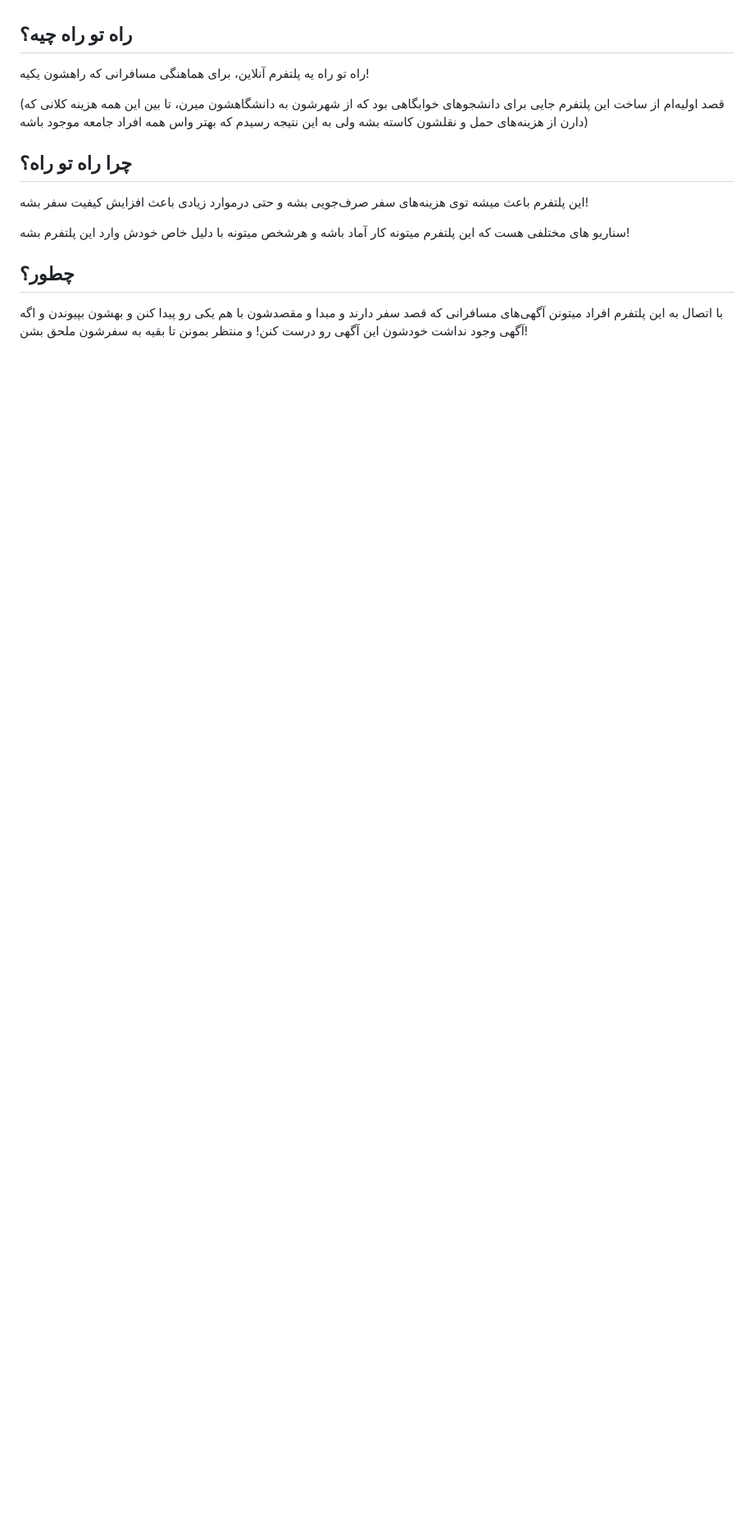
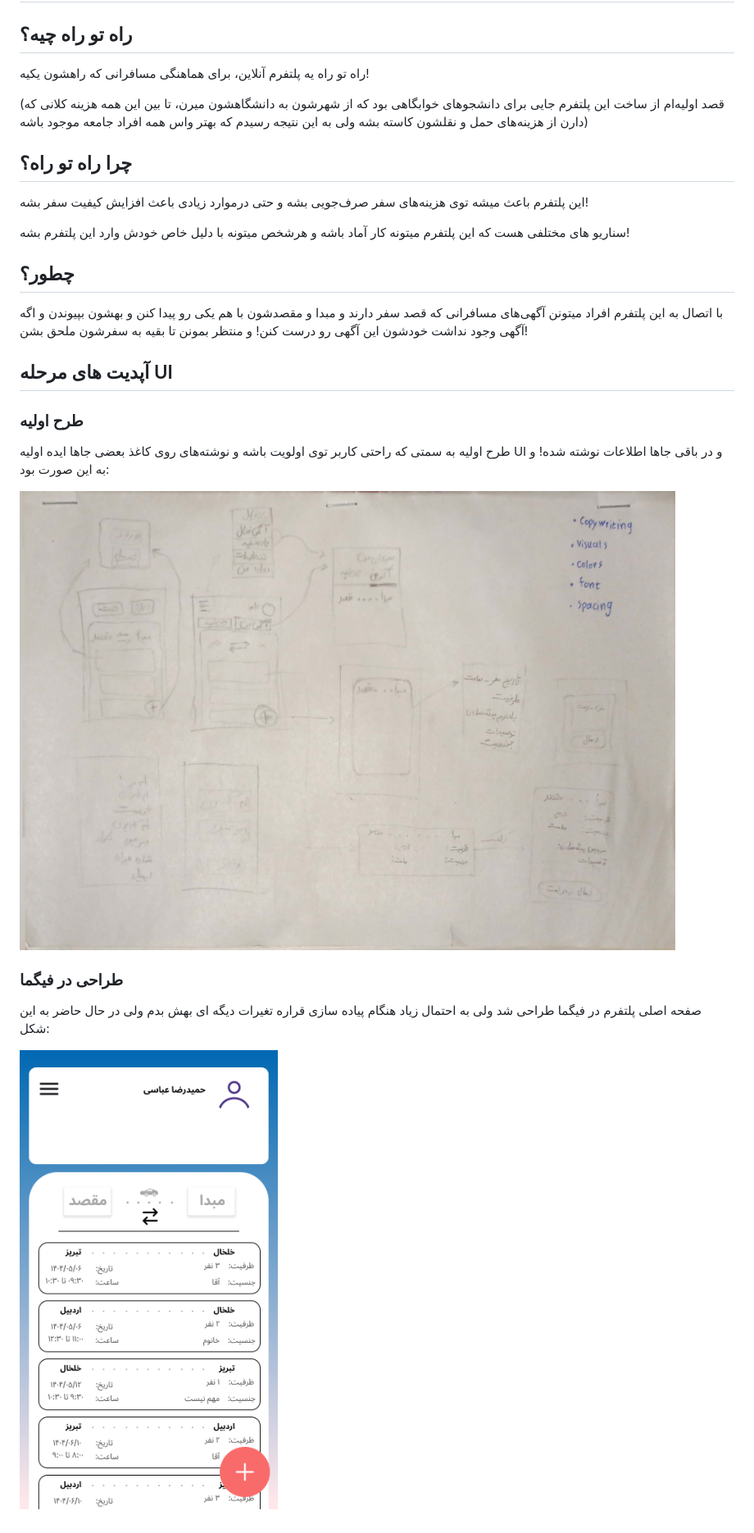
Before and after one commit to sudowilo/rahtorah, a Markdown page: README.md, the part around the change printed below. Shown: that part at 82% size. GitHub-like rendering; pictures changed too: ui/blueprint.jpg (added), ui/mainUI.png (added); blank space fills up the shorter version.

Commit message:
adding updates

```diff
--- a/README.md
+++ b/README.md
@@ -13,3 +15,15 @@
 ## چطور؟
 
 با اتصال به این پلتفرم افراد میتونن آگهی‌های مسافرانی که قصد سفر دارند و مبدا و مقصدشون با هم یکی رو پیدا کنن و بهشون بپیوندن و اگه آگهی وجود نداشت خودشون این آگهی رو درست کنن! و منتظر بمونن تا بقیه به سفرشون ملحق بشن!
+
+## آپدیت های مرحله UI
+
+### طرح اولیه
+طرح اولیه به سمتی که راحتی کاربر توی اولویت باشه و نوشته‌های روی کاغذ بعضی جاها ایده اولیه UI و در باقی جاها اطلاعات نوشته شده! و به این صورت بود:
+
+![blueprint](ui/blueprint.jpg)
+
+### طراحی در فیگما
+صفحه اصلی پلتفرم در فیگما طراحی شد ولی به احتمال زیاد هنگام پیاده سازی قراره تغیرات دیگه ای بهش بدم ولی در حال حاضر به این شکل:
+
+![main UI](ui/mainUI.png)
```
Also changed, not shown: other parts of README.md (+2 -0 lines).
